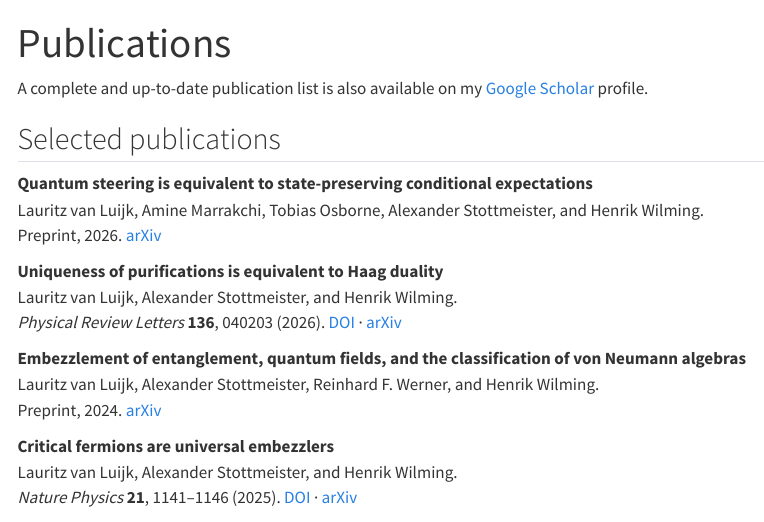
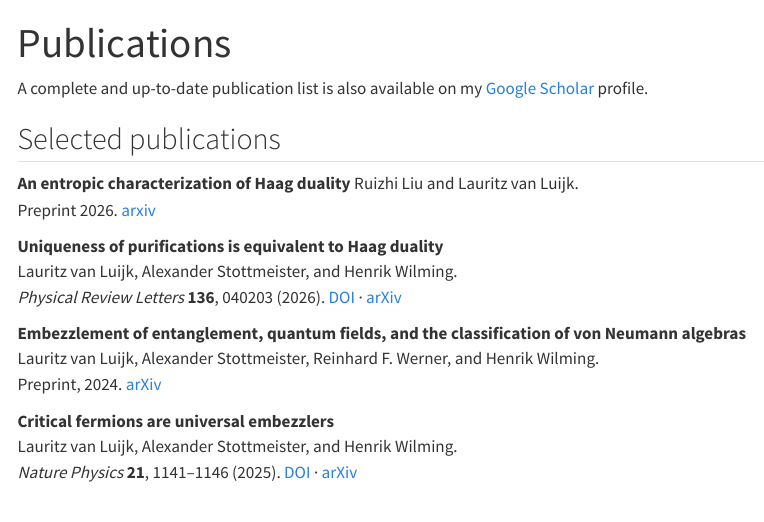
Before and after one commit to lauritz-van-luijk/lauritz-van-luijk.github.io, a Quarto document (publications.qmd): the page in a window 1100 px wide, from its top. Rendered offline with R 4.5, knitr and Pandoc in place of Quarto, with nearby package versions; menus at the side of the page are left out.

```diff
--- a/publications.qmd
+++ b/publications.qmd
@@ -8,10 +8,10 @@
 
 ## Selected publications
 
-**Quantum steering is equivalent to state-preserving conditional expectations**
-Lauritz van Luijk, Amine Marrakchi, Tobias Osborne, Alexander Stottmeister, and Henrik Wilming.
-Preprint, 2026.
-[arXiv](https://arxiv.org/abs/2608.10783)
+**An entropic characterization of Haag duality**
+Ruizhi Liu and Lauritz van Luijk.
+Preprint 2026.
+[arxiv](https://arxiv.org/abs/2609.13550)
 
 **Uniqueness of purifications is equivalent to Haag duality**
 Lauritz van Luijk, Alexander Stottmeister, and Henrik Wilming.
```
Also changed, not shown: teaching.qmd (+2 -0 lines).
